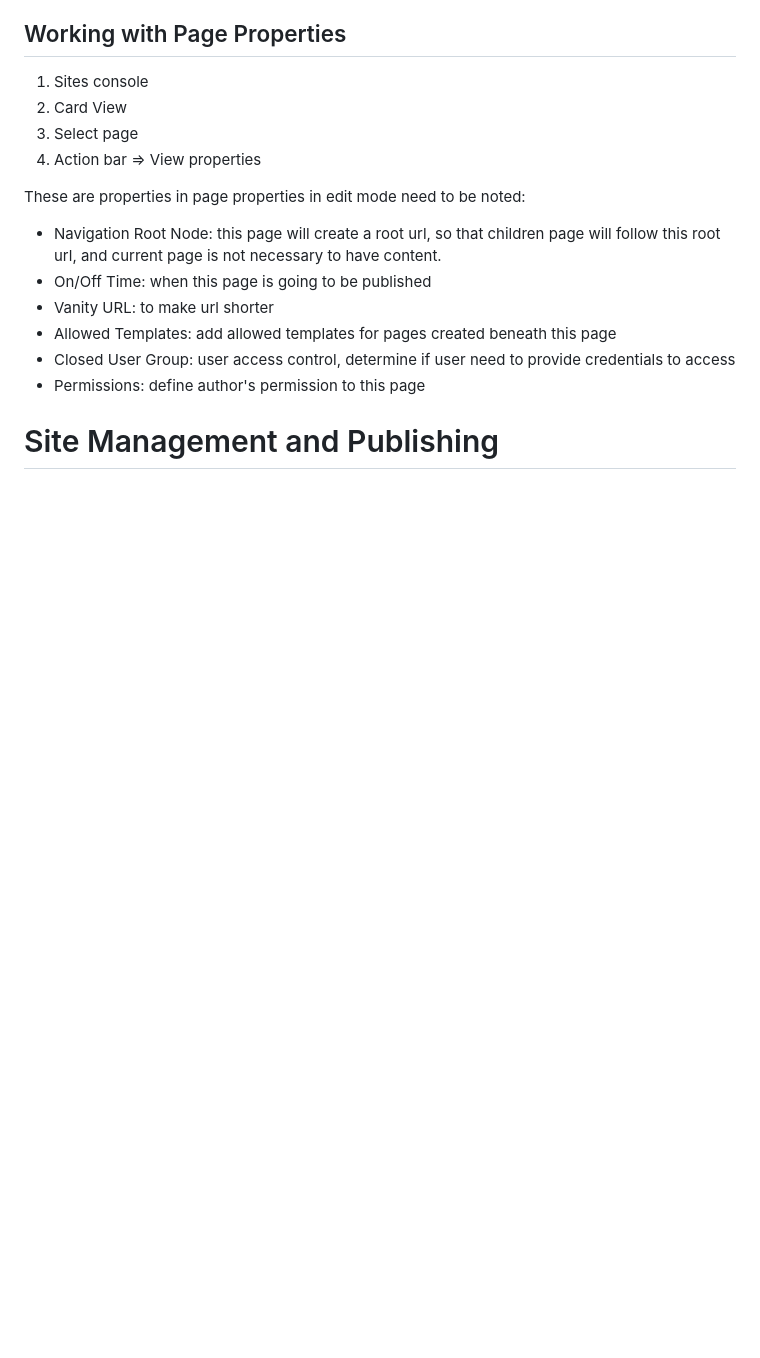
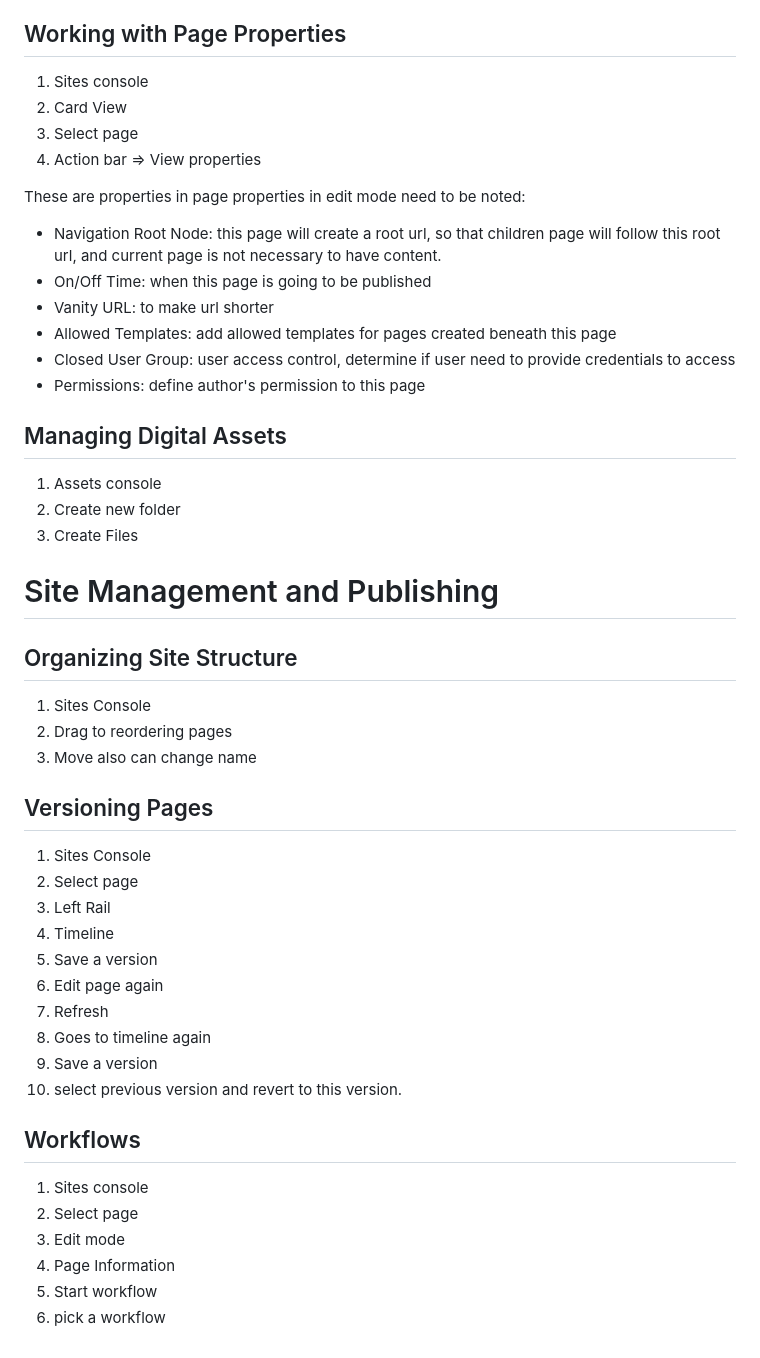
Before and after one commit to YellowMinionPlannet/Notes, a Markdown page: AEM/Pluralsight_AEM_MatthewPizzi/AEMAuthoringFundamentals.md, the part around the change. Rendered like a GitHub page; blank space fills up the shorter version.

Commit message:
Update AEM Notes

```diff
--- a/AEM/Pluralsight_AEM_MatthewPizzi/AEMAuthoringFundamentals.md
+++ b/AEM/Pluralsight_AEM_MatthewPizzi/AEMAuthoringFundamentals.md
@@ -167,4 +167,36 @@ These are properties in page properties in edit mode need to be noted:
 - Closed User Group: user access control, determine if user need to provide credentials to access
 - Permissions: define author's permission to this page
 
+## Managing Digital Assets
+
+1. Assets console
+2. Create new folder
+3. Create Files
+
 # Site Management and Publishing
+
+## Organizing Site Structure
+1. Sites Console
+2. Drag to reordering pages
+3. Move also can change name
+
+## Versioning Pages
+1. Sites Console
+2. Select page
+3. Left Rail
+4. Timeline
+5. Save a version
+6. Edit page again
+7. Refresh
+8. Goes to timeline again
+9. Save a version
+10. select previous version and revert to this version.
+
+## Workflows
+
+1. Sites console
+2. Select page
+3. Edit mode
+4. Page Information
+5. Start workflow
+6. pick a workflow
```
